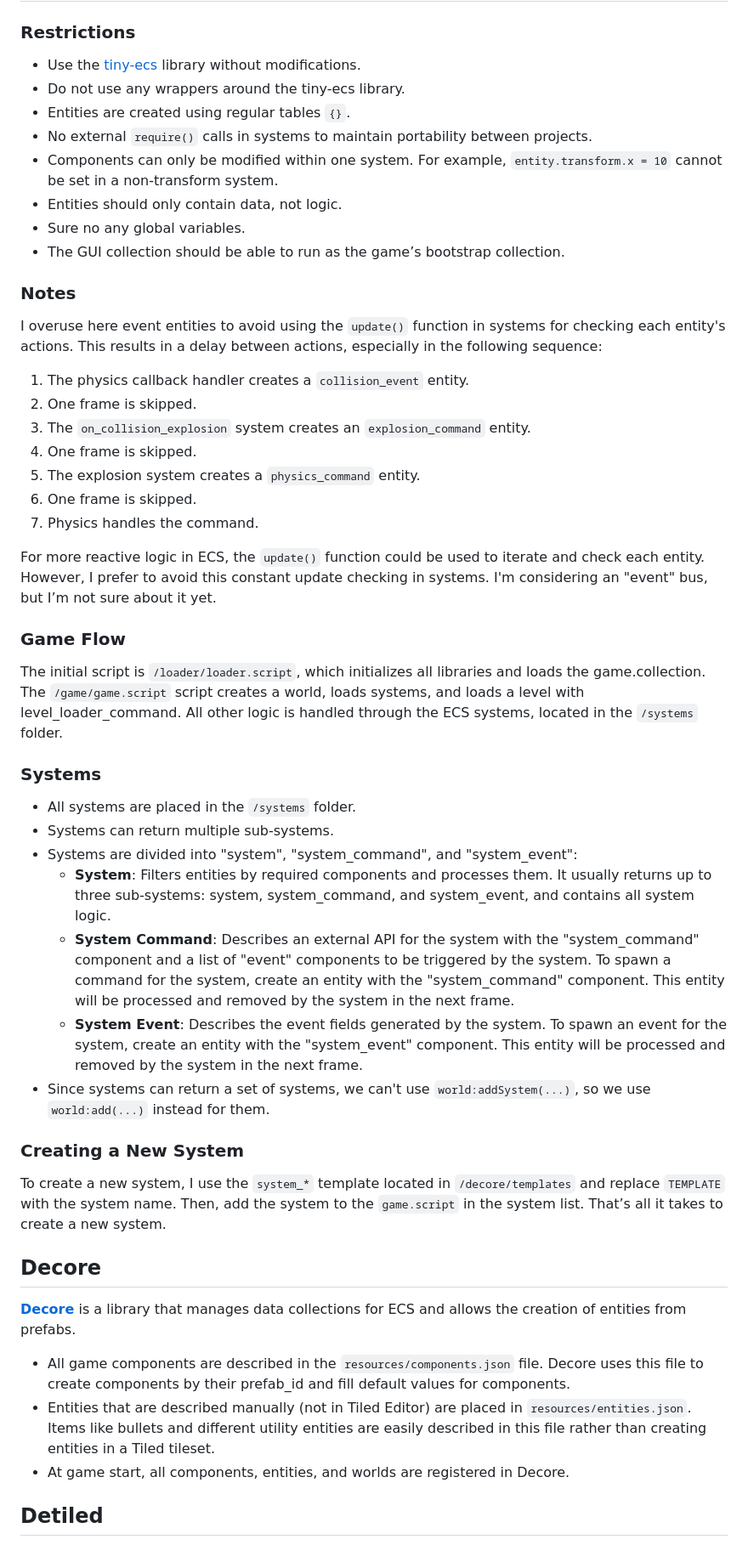
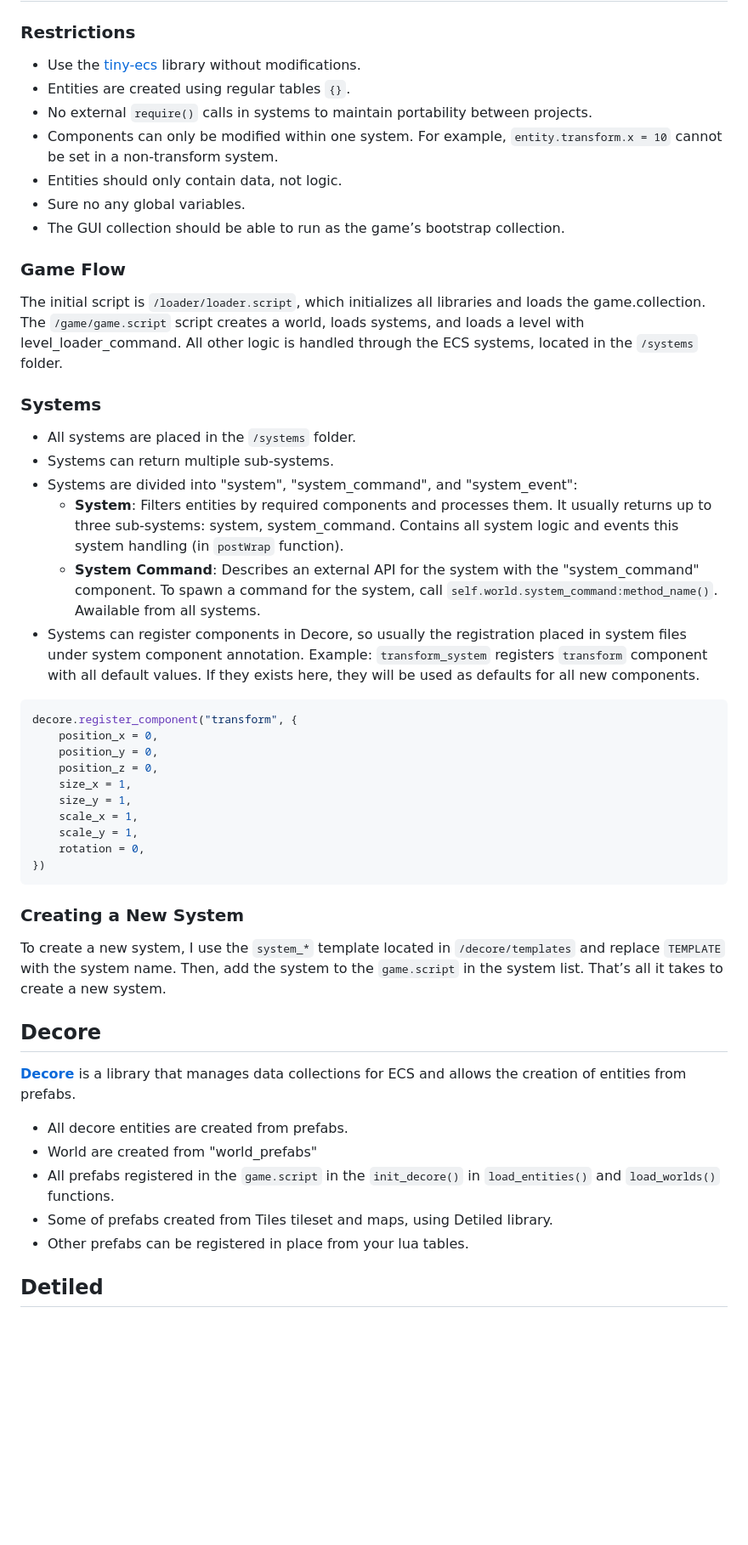
Before and after one commit to Insality/shooting_circles, a Markdown page: README.md, the part around one of its changes. Shown at 85% size. GitHub-like rendering; blank space fills up the shorter version.

````diff
--- a/README.md
+++ b/README.md
@@ -10,25 +10,12 @@ Shooting Circles is a simple game example built using only the ECS architecture
 
 ### Restrictions
 - Use the [tiny-ecs](https://github.com/bakpakin/tiny-ecs) library without modifications.
-- Do not use any wrappers around the tiny-ecs library.
 - Entities are created using regular tables `{}`.
 - No external `require()` calls in systems to maintain portability between projects.
 - Components can only be modified within one system. For example, `entity.transform.x = 10` cannot be set in a non-transform system.
 - Entities should only contain data, not logic.
 - Sure no any global variables.
 - The GUI collection should be able to run as the game’s bootstrap collection.
-
-### Notes
-I overuse here event entities to avoid using the `update()` function in systems for checking each entity's actions. This results in a delay between actions, especially in the following sequence:
-1. The physics callback handler creates a `collision_event` entity.
-2. One frame is skipped.
-3. The `on_collision_explosion` system creates an `explosion_command` entity.
-4. One frame is skipped.
-5. The explosion system creates a `physics_command` entity.
-6. One frame is skipped.
-7. Physics handles the command.
-
-For more reactive logic in ECS, the `update()` function could be used to iterate and check each entity. However, I prefer to avoid this constant update checking in systems. I'm considering an "event" bus, but I’m not sure about it yet.
 
 ### Game Flow
 The initial script is `/loader/loader.script`, which initializes all libraries and loads the game.collection.
@@ -39,10 +26,21 @@ All other logic is handled through the ECS systems, located in the `/systems` fo
 - All systems are placed in the `/systems` folder.
 - Systems can return multiple sub-systems.
 - Systems are divided into "system", "system_command", and "system_event":
-  - **System**: Filters entities by required components and processes them. It usually returns up to three sub-systems: system, system_command, and system_event, and contains all system logic.
-  - **System Command**: Describes an external API for the system with the "system_command" component and a list of "event" components to be triggered by the system. To spawn a command for the system, create an entity with the "system_command" component. This entity will be processed and removed by the system in the next frame.
-  - **System Event**: Describes the event fields generated by the system. To spawn an event for the system, create an entity with the "system_event" component. This entity will be processed and removed by the system in the next frame.
-- Since systems can return a set of systems, we can't use `world:addSystem(...)`, so we use `world:add(...)` instead for them.
+  - **System**: Filters entities by required components and processes them. It usually returns up to three sub-systems: system, system_command. Contains all system logic and events this system handling (in `postWrap` function).
+  - **System Command**: Describes an external API for the system with the "system_command" component. To spawn a command for the system, call `self.world.system_command:method_name()`. Awailable from all systems.
+- Systems can register components in Decore, so usually the registration placed in system files under system component annotation. Example: `transform_system` registers `transform` component with all default values. If they exists here, they will be used as defaults for all new components.
+```lua
+decore.register_component("transform", {
+	position_x = 0,
+	position_y = 0,
+	position_z = 0,
+	size_x = 1,
+	size_y = 1,
+	scale_x = 1,
+	scale_y = 1,
+	rotation = 0,
+})
+```
 
 ### Creating a New System
 To create a new system, I use the `system_*` template located in `/decore/templates` and replace `TEMPLATE` with the system name. Then, add the system to the `game.script` in the system list. That’s all it takes to create a new system.
@@ -52,9 +50,11 @@ To create a new system, I use the `system_*` template located in `/decore/templa
 
 **[Decore](https://github.com/Insality/decore)** is a library that manages data collections for ECS and allows the creation of entities from prefabs.
 
-- All game components are described in the `resources/components.json` file. Decore uses this file to create components by their prefab_id and fill default values for components.
-- Entities that are described manually (not in Tiled Editor) are placed in `resources/entities.json`. Items like bullets and different utility entities are easily described in this file rather than creating entities in a Tiled tileset.
-- At game start, all components, entities, and worlds are registered in Decore.
+- All decore entities are created from prefabs.
+- World are created from "world_prefabs"
+- All prefabs registered in the `game.script` in the `init_decore()` in `load_entities()` and `load_worlds()` functions.
+- Some of prefabs created from Tiles tileset and maps, using Detiled library.
+- Other prefabs can be registered in place from your lua tables.
 
 
 ## Detiled
````
Also changed, not shown: other parts of README.md (+2 -10 lines).
